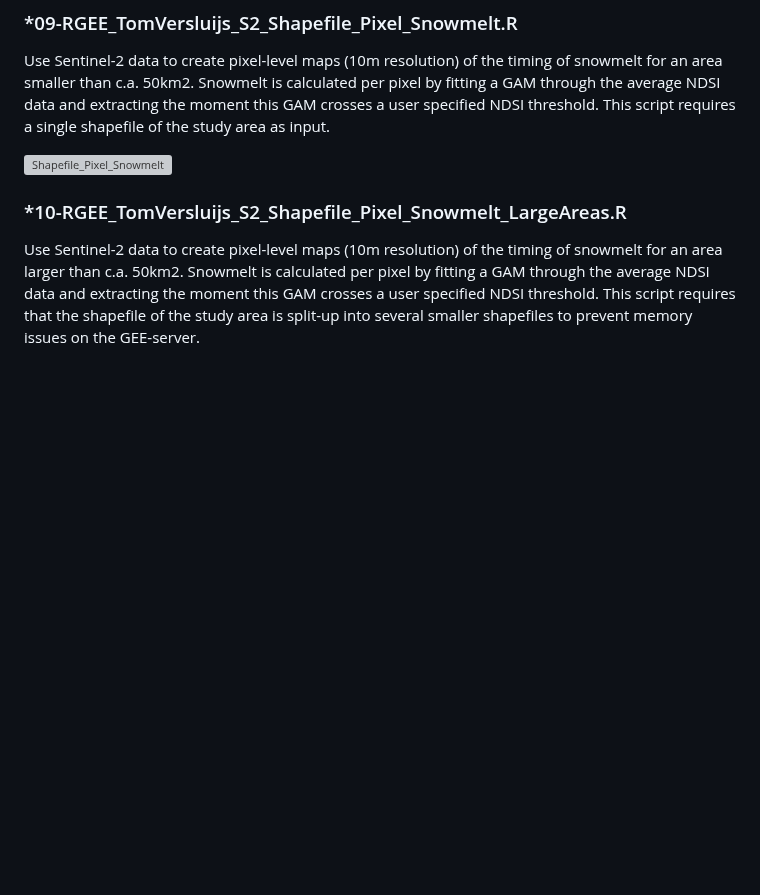
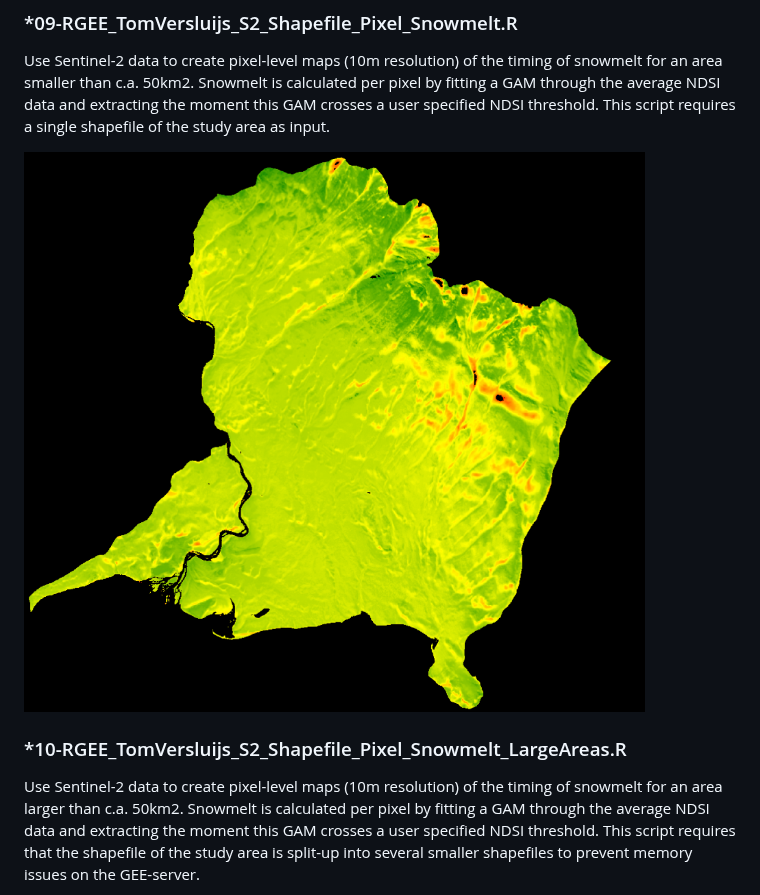
Before and after one commit to TVersluijs/RGEE_Snowmelt, a Markdown page: README.md, the part around the change. Drawn GitHub-style; blank space fills up the shorter version; grey boxes are pictures that could not be loaded.

Commit message:
updated path to Zackenberg snowmelt figure.

```diff
--- a/README.md
+++ b/README.md
@@ -177,7 +177,7 @@ Use Sentinel-2 data to create pixel-level maps (10m resolution) of the timing of
 Snowmelt is calculated per pixel by fitting a GAM through the average NDSI data and extracting the moment this GAM crosses a user
 specified NDSI threshold. This script requires a single shapefile of the study area as input.
 
-![Shapefile_Pixel_Snowmelt](./pictures/Zackenberg_Pixel_Snowmelt_Resolution_10m.png)
+![Shapefile_Pixel_Snowmelt](<./_pictures/Zackenberg_Pixel_Snowmelt_Resolution_10m.png>)
 
 ### *10-RGEE_TomVersluijs_S2_Shapefile_Pixel_Snowmelt_LargeAreas.R
 Use Sentinel-2 data to create pixel-level maps (10m resolution) of the timing of snowmelt for an area larger than c.a. 50km2.
```
